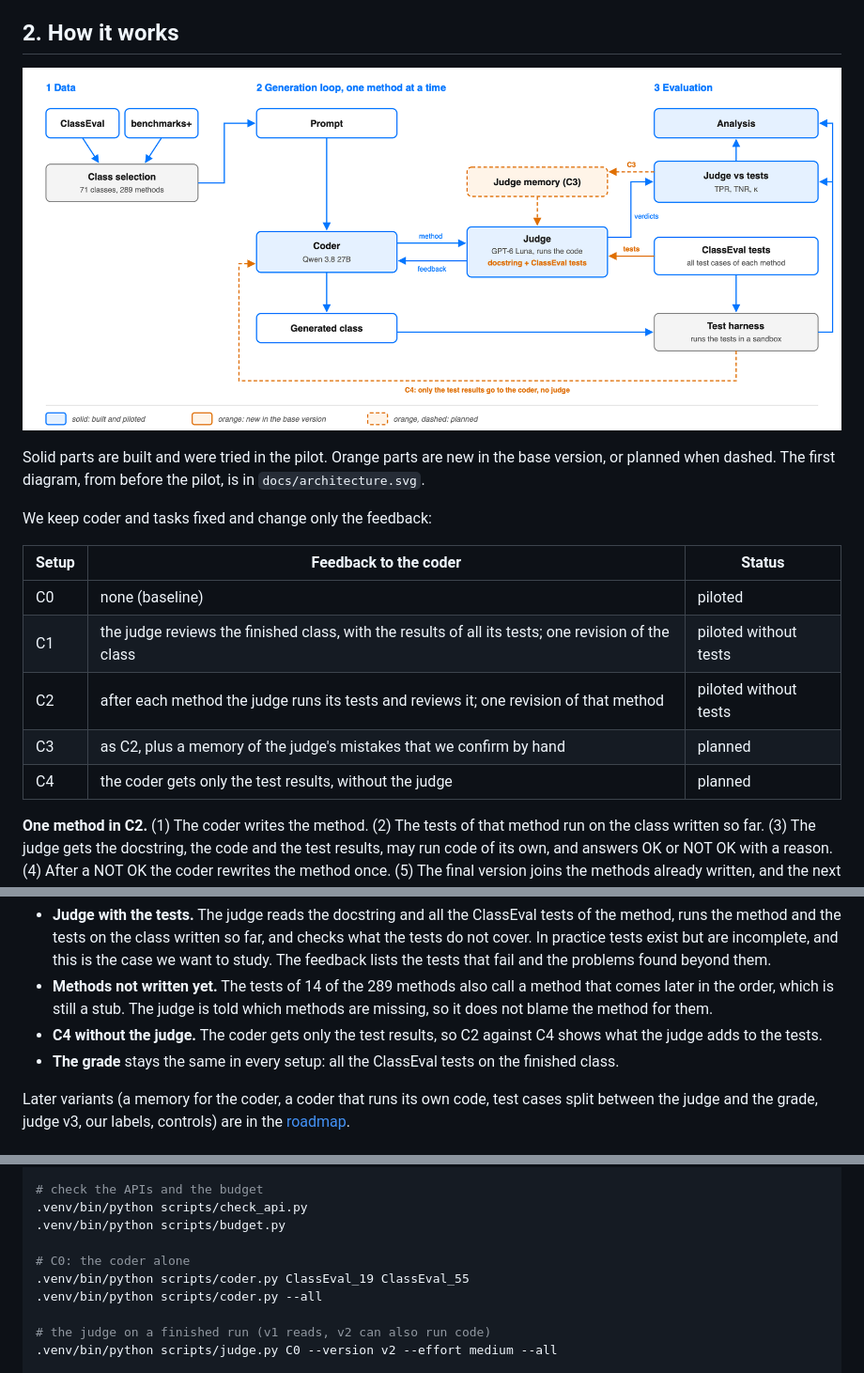
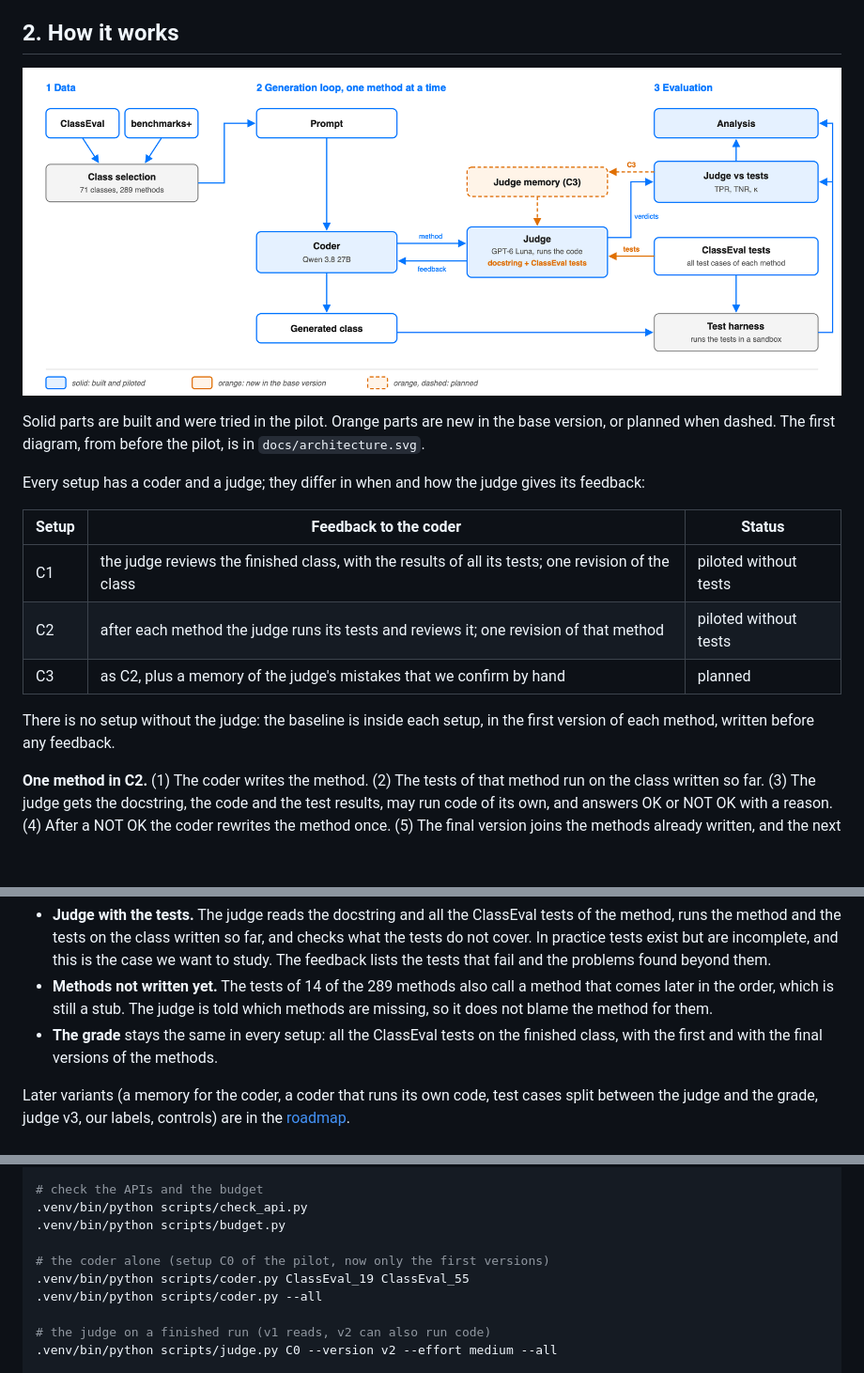
Before and after one commit to DominikPanzarella/agent-as-a-judge, a Markdown page: README.md, 3 parts joined by grey strips. Shown at 94% size. Drawn GitHub-style; pictures changed too: docs/architecture_base.png; blank space fills up the shorter version.

```diff
--- a/README.md
+++ b/README.md
@@ -37,15 +37,16 @@ Solid parts are built and were tried in the pilot. Orange parts are new in the b
 planned when dashed.
 The first diagram, from before the pilot, is in `docs/architecture.svg`.
 
-We keep coder and tasks fixed and change only the feedback:
+Every setup has a coder and a judge; they differ in when and how the judge gives its feedback:
 
 | Setup | Feedback to the coder | Status |
 |---|---|---|
-| C0 | none (baseline) | piloted |
 | C1 | the judge reviews the finished class, with the results of all its tests; one revision of the class | piloted without tests |
 | C2 | after each method the judge runs its tests and reviews it; one revision of that method | piloted without tests |
 | C3 | as C2, plus a memory of the judge's mistakes that we confirm by hand | planned |
-| C4 | the coder gets only the test results, without the judge | planned |
+
+There is no setup without the judge: the baseline is inside each setup, in the first version of
+each method, written before any feedback.
 
 **One method in C2.** (1) The coder writes the method. (2) The tests of that method run on the
 class written so far. (3) The judge gets the docstring, the code and the test results, may run code
@@ -82,9 +83,8 @@ the class is finished, all its tests run on the first and on the final versions:
 - **Methods not written yet.** The tests of 14 of the 289 methods also call a method that comes
   later in the order, which is still a stub. The judge is told which methods are missing, so it does
   not blame the method for them.
-- **C4 without the judge.** The coder gets only the test results, so C2 against C4 shows what the
-  judge adds to the tests.
-- **The grade** stays the same in every setup: all the ClassEval tests on the finished class.
+- **The grade** stays the same in every setup: all the ClassEval tests on the finished class, with
+  the first and with the final versions of the methods.
 
 Later variants (a memory for the coder, a coder that runs its own code, test cases split between
 the judge and the grade, judge v3, our labels, controls) are in the [roadmap](docs/roadmap_midway.md).
@@ -117,7 +117,7 @@ the prompt, send nothing) and skip classes already done unless you pass `--force
 .venv/bin/python scripts/check_api.py
 .venv/bin/python scripts/budget.py
 
-# C0: the coder alone
+# the coder alone (setup C0 of the pilot, now only the first versions)
 .venv/bin/python scripts/coder.py ClassEval_19 ClassEval_55
 .venv/bin/python scripts/coder.py --all
 
```
Also changed, not shown: other parts of README.md (+1 -1 lines), docs/roadmap_midway.md (+6 -6 lines), 3 other files.
